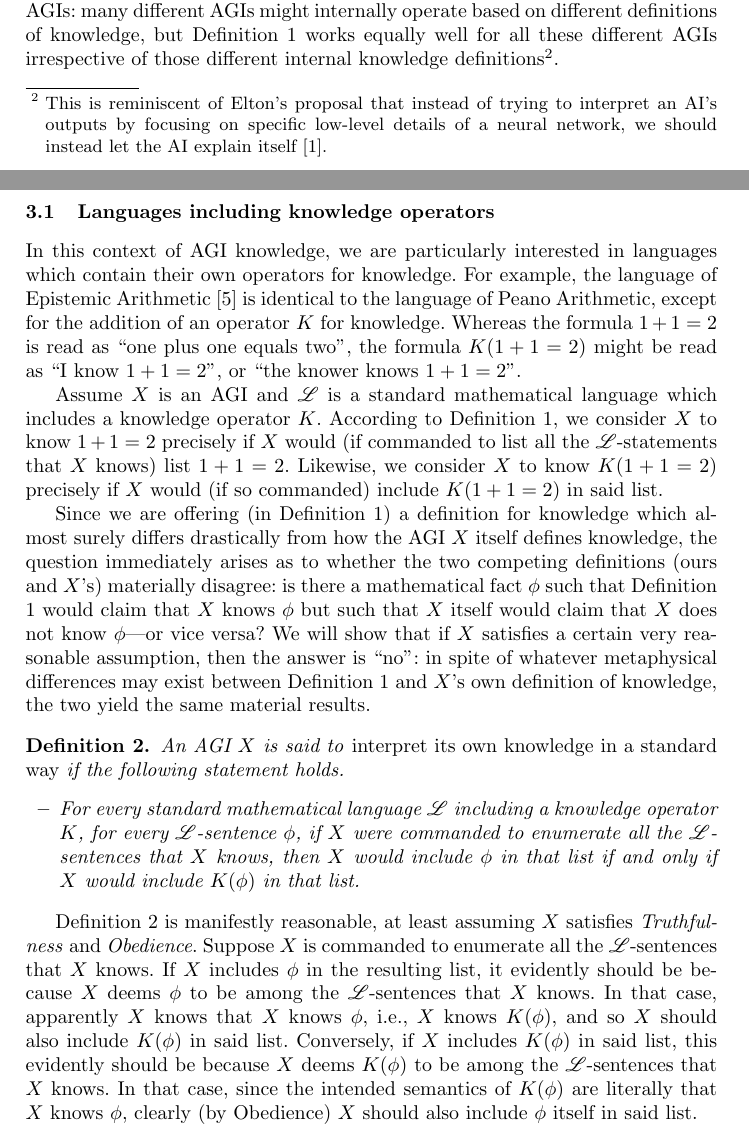
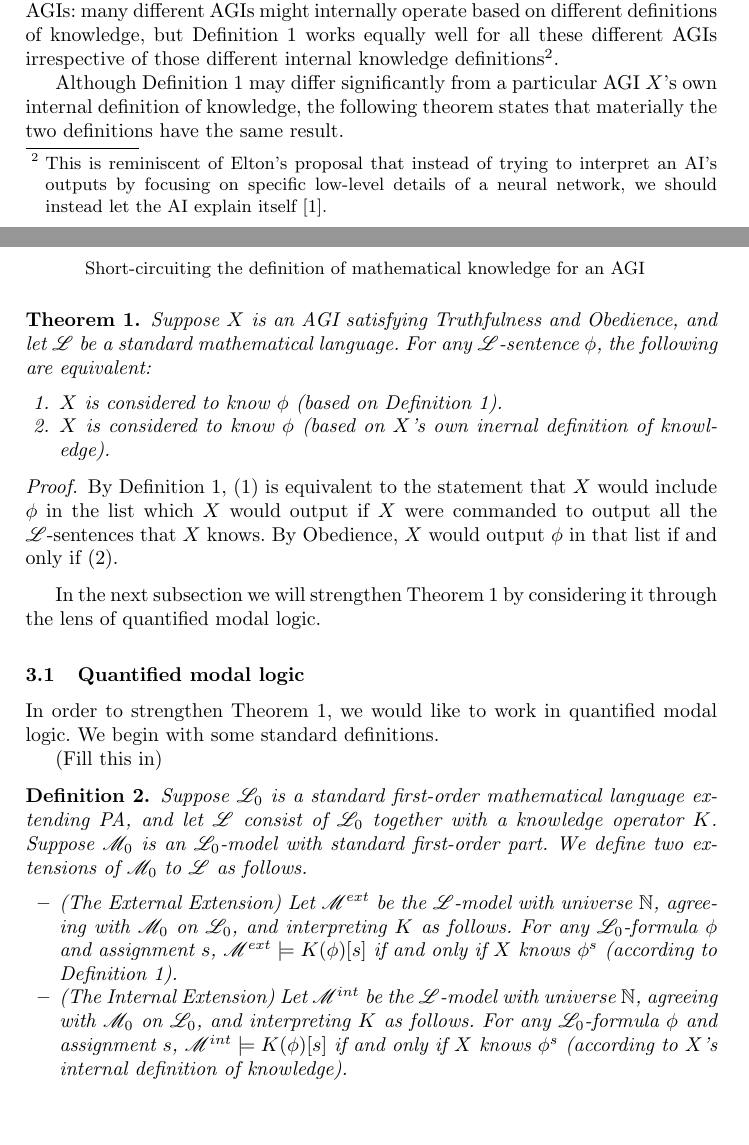
Before and after one commit to semitrivial/short-circuiting, a LaTeX paper (short.tex): two parts of pages 2 and 3 of 4 before the commit and two parts of pages 2 and 3 of 3 after it, joined at a grey line, cut so that both start at the same text, the shorter picture padded with empty space. Compiled offline with pdfLaTeX.

Commit message:
Start working toward a quantified modal logic theorem

```diff
--- a/short.tex
+++ b/short.tex
@@ -128,56 +128,73 @@ definitions\footnote{This is reminiscent of Elton's proposal that instead of
 trying to interpret an AI's outputs by focusing on specific low-level details
 of a neural network, we should instead let the AI explain itself \cite{elton}.}.
 
-\subsection{Languages including knowledge operators}
+Although Definition \ref{maindef} may differ significantly from a particular AGI
+$X$'s own internal definition of knowledge, the following theorem states that
+materially the two definitions have the same result.
 
-In this context of AGI knowledge, we are particularly interested in languages
-which contain their own operators for knowledge. For example, the language of
-Epistemic Arithmetic \cite{shapiro} is identical to the language of Peano
-Arithmetic, except for the addition of an operator $K$ for knowledge. Whereas
-the formula $1+1=2$ is read as ``one plus one equals two'', the formula
-$K(1+1=2)$ might be read as ``I know $1+1=2$'', or ``the knower knows $1+1=2$''.
+\begin{theorem}
+\label{sentenceequivalence}
+  Suppose $X$ is an AGI satisfying Truthfulness and Obedience, and let $\mathscr L$
+  be a standard mathematical language. For any $\mathscr L$-sentence $\phi$, the following
+  are equivalent:
+  \begin{enumerate}
+    \item $X$ is
+    considered to know $\phi$ (based on Definition \ref{maindef}).
+    \item
+    $X$ is considered to know $\phi$ (based on $X$'s own inernal definition of
+    knowledge).
+  \end{enumerate}
+\end{theorem}
 
-Assume $X$ is an AGI and $\mathscr L$ is a standard mathematical
-language which includes a knowledge operator $K$. According to Definition
-\ref{maindef}, we consider $X$ to know $1+1=2$ precisely if $X$ would (if commanded
-to list all the $\mathscr L$-statements that $X$ knows) list $1+1=2$.
-Likewise, we consider $X$ to know $K(1+1=2)$ precisely if $X$ would (if so commanded)
-include $K(1+1=2)$ in said list.
+\begin{proof}
+  By Definition \ref{maindef}, (1) is equivalent to the statement that $X$ would
+  include $\phi$ in the list which $X$ would output if $X$ were commanded to output
+  all the $\mathscr L$-sentences that $X$ knows. By Obedience, $X$ would output
+  $\phi$ in that list if and only if (2).
+\end{proof}
 
-Since we are offering (in Definition \ref{maindef}) a definition for knowledge
-which almost surely differs drastically from how the AGI $X$ itself defines knowledge,
-the question immediately arises as to whether the two competing definitions (ours and
-$X$'s) materially disagree: is there a mathematical fact $\phi$ such that
-Definition \ref{maindef} would claim that $X$ knows $\phi$ but such that $X$ itself
-would claim that $X$ does not know $\phi$---or vice versa? We will show that if $X$
-satisfies a certain very reasonable assumption, then the answer is ``no'': in spite
-of whatever metaphysical differences may exist between Definition \ref{maindef} and
-$X$'s own definition of knowledge, the two yield the same material results.
+In the next subsection we will strengthen Theorem \ref{sentenceequivalence} by
+considering it through the lens of quantified modal logic.
+
+\subsection{Quantified modal logic}
+
+In order to strengthen Theorem \ref{sentenceequivalence}, we would like to work
+in quantified modal logic. We begin with some standard definitions.
+
+(Fill this in)
 
 \begin{definition}
-\label{standardway}
-  An AGI $X$ is said to \emph{interpret its own knowledge in a standard way} if
-  the following statement holds.
+  Suppose $\mathscr L_0$ is a standard first-order mathematical language
+  extending PA,
+  and let $\mathscr L$ consist
+  of $\mathscr L_0$ together with a knowledge operator $K$. Suppose
+  $\mathscr M_0$
+  is an $\mathscr L_0$-model with standard first-order part.
+  We define two extensions of
+  $\mathscr M_0$ to $\mathscr L$ as follows.
   \begin{itemize}
     \item
-    For every standard mathematical language $\mathscr L$
-    including a knowledge operator $K$, for every $\mathscr L$-sentence $\phi$,
-    if $X$ were commanded to enumerate all the $\mathscr L$-sentences that $X$
-    knows, then $X$ would include $\phi$ in that list if and only if $X$ would
-    include $K(\phi)$ in that list.
+    (The External Extension)
+    Let $\mathscr M^{ext}$ be the $\mathscr L$-model with universe $\mathbb N$,
+    agreeing with $\mathscr M_0$ on $\mathscr L_0$, and interpreting $K$ as follows.
+    For any $\mathscr L_0$-formula $\phi$ and assignment $s$,
+    $\mathscr M^{ext}\models K(\phi)[s]$ if and only if
+    $X$ knows $\phi^s$ (according to Definition \ref{maindef}).
+    \item
+    (The Internal Extension)
+    Let $\mathscr M^{int}$ be the $\mathscr L$-model with universe $\mathbb N$,
+    agreeing with $\mathscr M_0$ on $\mathscr L_0$, and interpreting $K$ as follows.
+    For any $\mathscr L_0$-formula $\phi$ and assignment $s$,
+    $\mathscr M^{int}\models K(\phi)[s]$ if and only if
+    $X$ knows $\phi^s$ (according to $X$'s internal definition of knowledge).
   \end{itemize}
 \end{definition}
 
-Definition \ref{standardway} is manifestly reasonable, at least assuming $X$ satisfies
-\emph{Truthfulness} and \emph{Obedience}. Suppose $X$ is commanded to enumerate all
-the $\mathscr L$-sentences that $X$ knows. If $X$ includes $\phi$ in the resulting
-list, it evidently should be because $X$ deems $\phi$ to be among the $\mathscr L$-sentences
-that $X$ knows. In that case, apparently $X$ knows that $X$ knows $\phi$, i.e., $X$
-knows $K(\phi)$, and so $X$ should also include $K(\phi)$ in said list. Conversely,
-if $X$ includes $K(\phi)$ in said list, this evidently should be because $X$ deems
-$K(\phi)$ to be among the $\mathscr L$-sentences that $X$ knows. In that case, since
-the intended semantics of $K(\phi)$ are literally that $X$ knows $\phi$, clearly (by
-Obedience) $X$ should also include $\phi$ itself in said list.
+
+\begin{theorem}
+  For any $\mathscr L_0$, $\mathscr L$, $\mathscr M_0$ as in Definition
+  \ref{internalexternal}, $\mathscr M^{ext}=\mathscr M^{int}$.
+\end{theorem}
 
 \bibliographystyle{splncs04}
 \bibliography{short}
```
